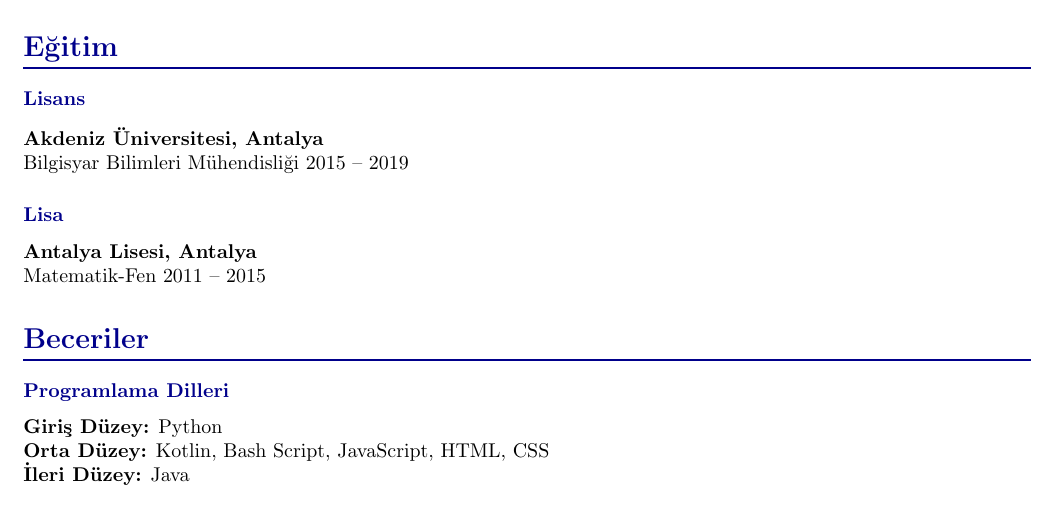
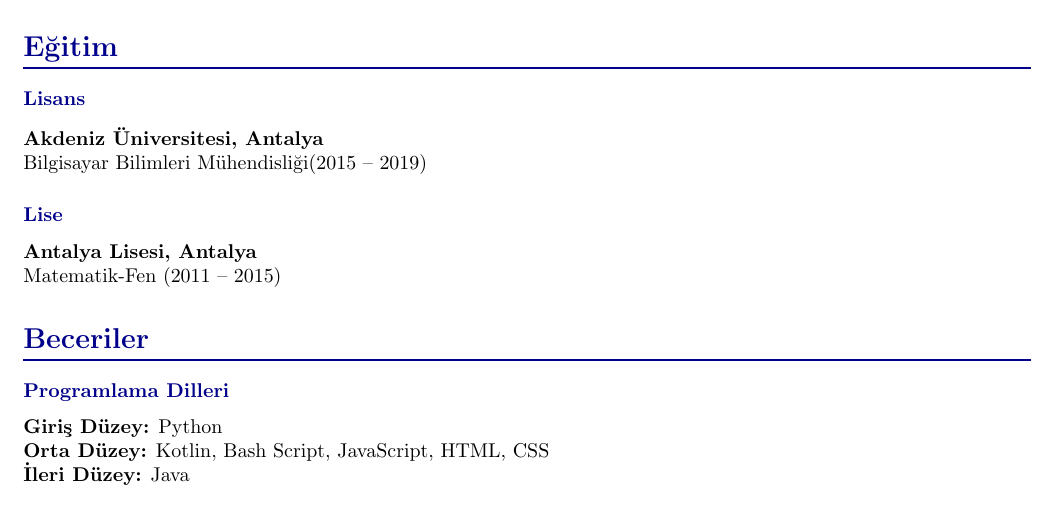
Before and after one commit to yazilim-vip/curriculum-vitae, a LaTeX CV (emre-cv/index.tex, which reads emre-cv/src/commands.tex, emre-cv/src/sections/education.tex): part of page 1 of 3, cut so that both start at the same text. Compiled offline with pdfLaTeX.

Commit message:
I(wip): multilanguage

```diff
--- a/emre-cv/src/commands.tex
+++ b/emre-cv/src/commands.tex
@@ -53,4 +53,11 @@
 \newcommand{\lblLanguagesGood}{\en{Good}\tr{İyi}}
 \newcommand{\lblLanguagesEnglish}{\en{English}\tr{İngilizce}}
 
+
+\newcommand{\lblEducationSection}{\en{Education}\tr{Eğitim}}
+\newcommand{\lblEducationUndergraduate}{\en{Undergraduate}\tr{Lisans}}
+\newcommand{\lblEducationCse}{\en{Computer Science Engineering}\tr{Bilgisayar Bilimleri Mühendisliği}}
+\newcommand{\lblEducationAkdenizUniversity}{\en{Akdeniz University}\tr{Akdeniz Üniversitesi}}
+\newcommand{\lblEducationHighScool}{\en{High School}\tr{Lise}}
+\newcommand{\lblEducationAntalyaHighSchool}{\en{Antalya High School}\tr{Antalya Lisesi}}
 }
--- a/emre-cv/src/sections/education.tex
+++ b/emre-cv/src/sections/education.tex
@@ -6,0 +1,4 @@
+\CvSection{\lblEducationSection}{
+    \CvSectionEntry{\lblEducationUndergraduate}{
+        \textbf{\lblEducationAkdenizUniversity, Antalya} \\
+        \lblEducationCse  (2015 -- 2019)
@@ -7 +6,4 @@
 
+    \CvSectionEntry{\lblEducationHighScool}{
+        \textbf{\lblEducationAntalyaHighSchool, Antalya} \\
+        Matematik-Fen (2011 -- 2015)
@@ -12,16 +10,2 @@
     }
 }
-
-\tr{
-    \CvSection{Eğitim}{
-        \CvSectionEntry{Lisans}{
-            \textbf{Akdeniz Üniversitesi, Antalya} \\
-            Bilgisyar Bilimleri Mühendisliği 2015 -- 2019
-        }
-
-        \CvSectionEntry{Lisa}{
-            \textbf{Antalya Lisesi, Antalya} \\
-            Matematik-Fen 2011 -- 2015
-        }
-    }
-}
```
Also changed, not shown: emre-cv/src/sections/education.tex (11 more changed lines).
